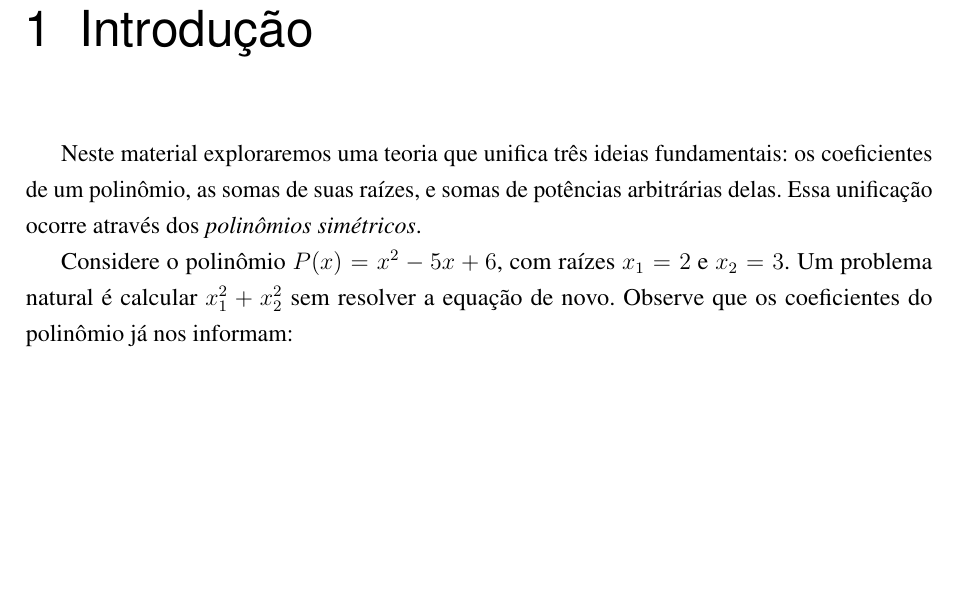
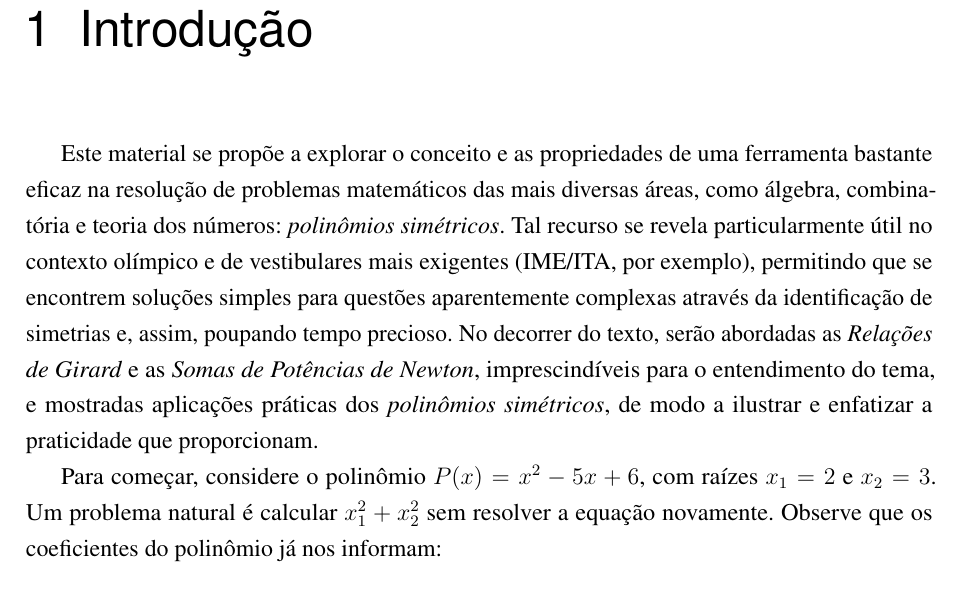
Before and after one commit to joaobertholino/MAT0101--Trabalho-Final, a LaTeX thesis (Texto/main.tex, which reads Texto/chapters/chapters.tex): part of page 3 of 7 before the commit and part of page 3 of 8 after it, cut so that both start at the same text, the shorter picture padded with empty space. Compiled offline with pdfLaTeX.

Commit message:
Update chapters.tex

```diff
--- a/Texto/chapters/chapters.tex
+++ b/Texto/chapters/chapters.tex
@@ -1,8 +1,8 @@
 \chapter{Introdução}
 
-Neste material exploraremos uma teoria que unifica três ideias fundamentais: os coeficientes de um polinômio, as somas de suas raízes, e somas de potências arbitrárias delas. Essa unificação ocorre através dos \textit{polinômios simétricos}.
+Este material se propõe a explorar o conceito e as propriedades de uma ferramenta bastante eficaz na resolução de problemas matemáticos das mais diversas áreas, como álgebra, combinatória e teoria dos números: \textit{polinômios simétricos}. Tal recurso se revela particularmente útil no contexto olímpico e de vestibulares mais exigentes (IME/ITA, por exemplo), permitindo que se encontrem soluções simples para questões aparentemente complexas através da identificação de simetrias e, assim, poupando tempo precioso. No decorrer do texto, serão abordadas as \textit{Relações de Girard} e as \textit{Somas de Potências de Newton}, imprescindíveis para o entendimento do tema, e mostradas aplicações práticas dos \textit{polinômios simétricos}, de modo a ilustrar e enfatizar a praticidade que proporcionam.
 
-Considere o polinômio $P(x) = x^2 - 5x + 6$, com raízes $x_1 = 2$ e $x_2 = 3$. Um problema natural é calcular $x_1^2 + x_2^2$ sem resolver a equação de novo. Observe que os coeficientes do polinômio já nos informam:
+Para começar, considere o polinômio $P(x) = x^2 - 5x + 6$, com raízes $x_1 = 2$ e $x_2 = 3$. Um problema natural é calcular $x_1^2 + x_2^2$ sem resolver a equação novamente. Observe que os coeficientes do polinômio já nos informam:
 \begin{equation*}
   x_1 + x_2 = 5 \quad \text{e} \quad x_1 x_2 = 6.
 \end{equation*}
```
